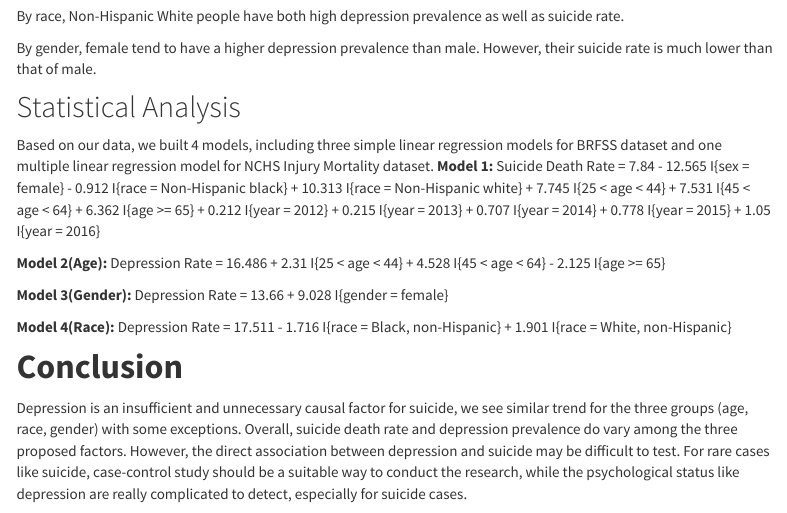
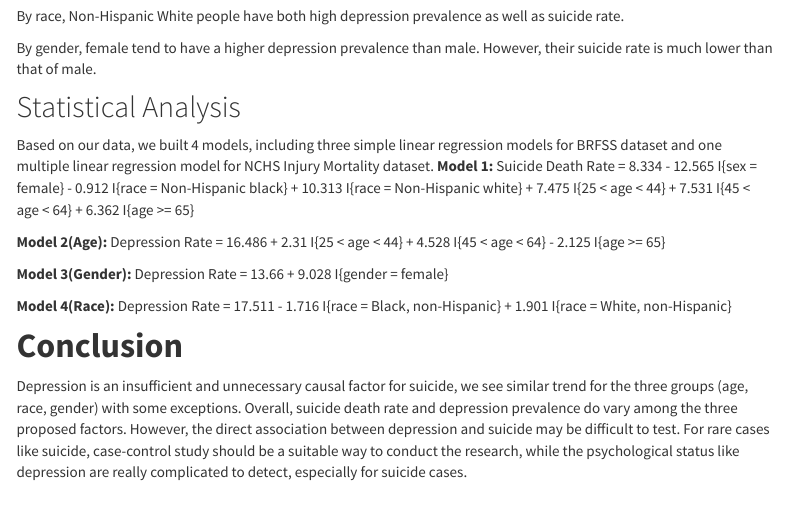
Before and after one commit to Catherinefzq/ds100.github.io, an R Markdown document (index.Rmd): the page in a window 1100 px wide, from 1600 px down. Rendered offline with R 4.5, knitr and Pandoc, with nearby package versions; menus at the side of the page are left out.

Commit message:
model update

```diff
--- a/index.Rmd
+++ b/index.Rmd
@@ -48,7 +48,7 @@ By gender, female tend to have a higher depression prevalence than male. However
 ## Statistical Analysis
 
 Based on our data, we built 4 models, including three simple linear regression models for BRFSS dataset and one multiple linear regression model for NCHS Injury Mortality dataset.
-__Model 1:__ Suicide Death Rate = 7.84 - 12.565 I{sex = female} - 0.912 I{race = Non-Hispanic black} + 10.313 I{race = Non-Hispanic white} + 7.745 I{25 < age < 44} + 7.531 I{45 < age < 64} + 6.362 I{age >= 65} + 0.212 I{year = 2012} + 0.215 I{year = 2013} + 0.707 I{year = 2014} + 0.778 I{year = 2015} + 1.05 I{year = 2016}
+__Model 1:__ Suicide Death Rate = 8.334 - 12.565 I{sex = female} - 0.912 I{race = Non-Hispanic black} + 10.313 I{race = Non-Hispanic white} + 7.475 I{25 < age < 44} + 7.531 I{45 < age < 64} + 6.362 I{age >= 65}
 
 __Model 2(Age):__ Depression Rate = 16.486 + 2.31 I{25 < age < 44} + 4.528 I{45 < age < 64} - 2.125 I{age >= 65}
 
```
Also changed, not shown: flexdashboard_age.html, flexdashboard_gender.html, flexdashboard_race.html, index.html, 1 other file.
